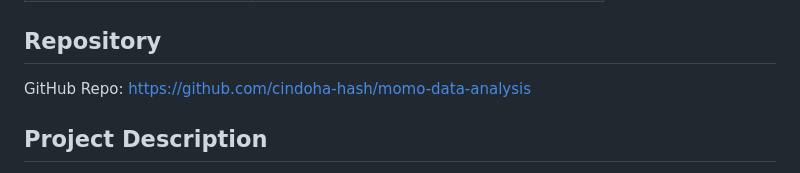
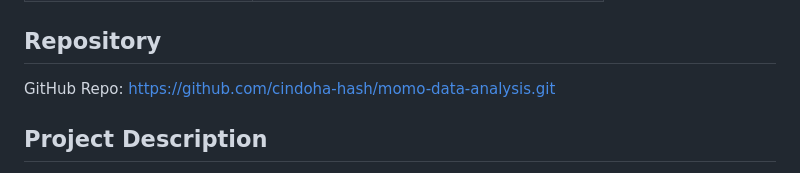
Before and after one commit to cindoha-hash/momo-data-analysis, a Markdown page: README.md, the part around the change. GitHub-like rendering.

```diff
--- a/README.md
+++ b/README.md
@@ -14,7 +14,7 @@ markdown
 
 ## Repository
 
-GitHub Repo: https://github.com/cindoha-hash/momo-data-analysis
+GitHub Repo: https://github.com/cindoha-hash/momo-data-analysis.git
 
 ## Project Description
 
```
